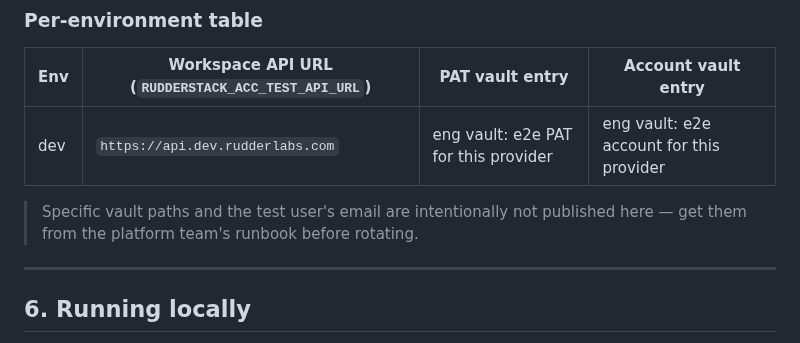
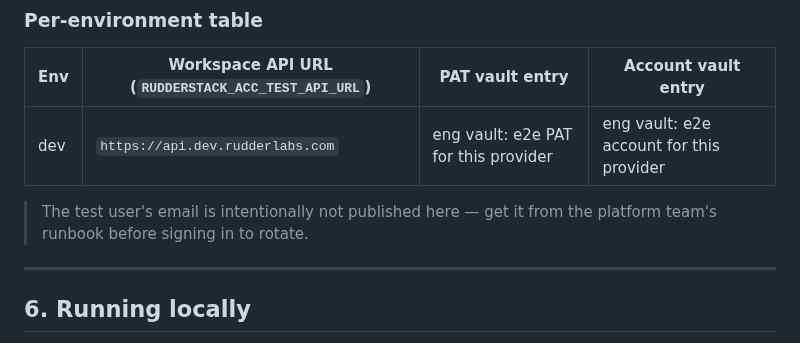
Before and after one commit to rudderlabs/terraform-provider-rudderstack, a Markdown page: E2E_TESTING.md, the part around the change. Rendered like a GitHub page.

Commit message:
docs(e2e): align §5 disclaimer with published vault path
The vault entry is now named in §5(a) and §5(b), so the disclaimer's
claim that 'specific vault paths... are intentionally not published'
contradicted the body. Trimmed the disclaimer to the still-true part:
the test user's email is the only thing intentionally omitted.

Addresses Copilot comment on E2E_TESTING.md:97.

Scanned-by: gitleaks 8.30.0

```diff
--- a/E2E_TESTING.md
+++ b/E2E_TESTING.md
@@ -109,7 +109,7 @@ Two-credential model:
 |---|---|---|---|
 | dev | `https://api.dev.rudderlabs.com` | eng vault: e2e PAT for this provider | eng vault: e2e account for this provider |
 
-> Specific vault paths and the test user's email are intentionally not published here — get them from the platform team's runbook before rotating.
+> The test user's email is intentionally not published here — get it from the platform team's runbook before signing in to rotate.
 
 ---
 
```
